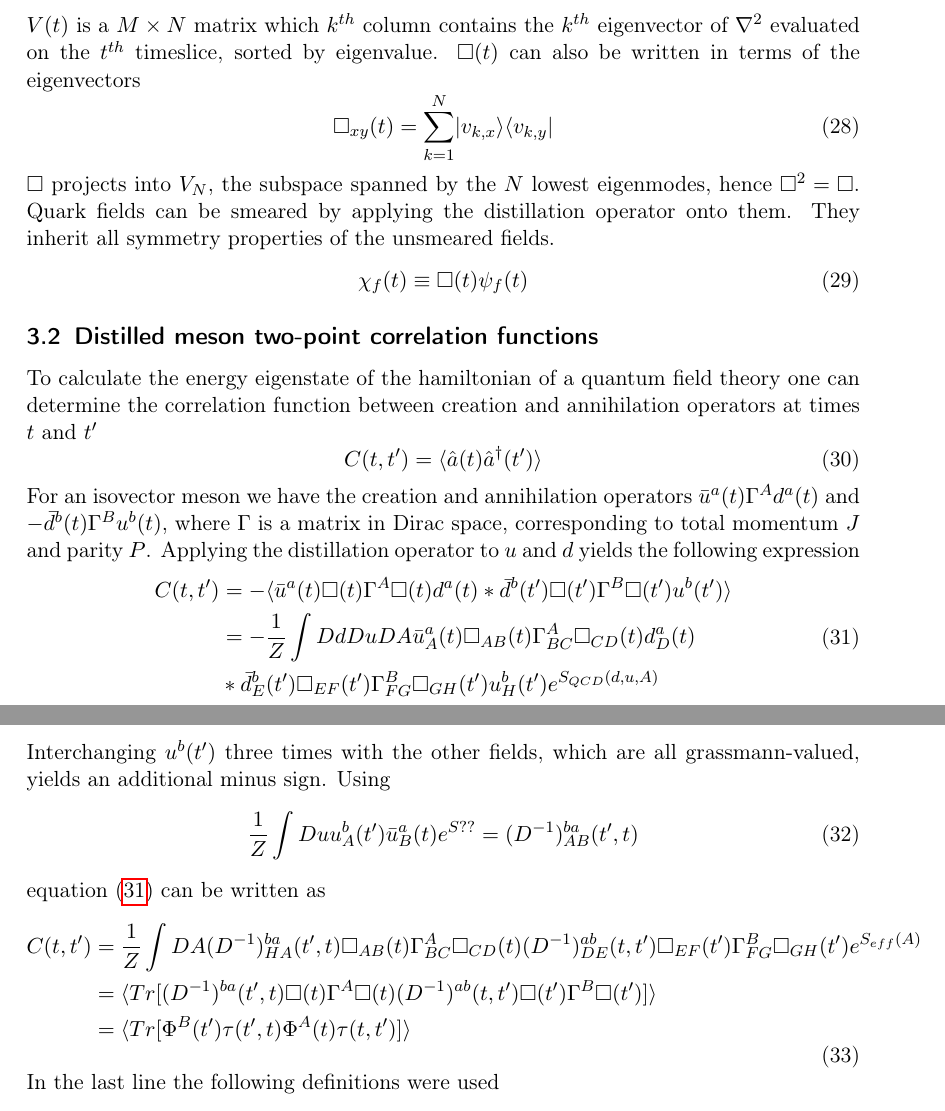
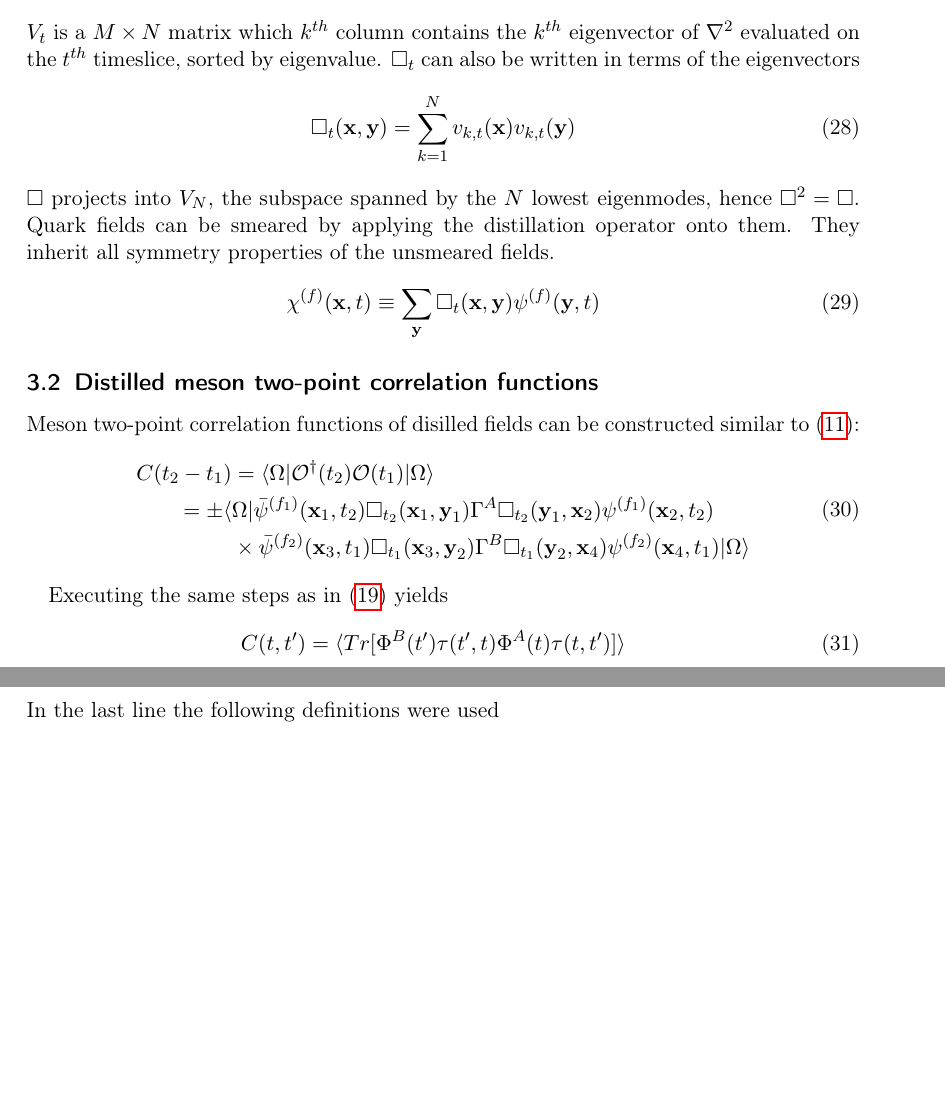
Before and after one commit to Larsg7/bachelor_thesis, a LaTeX document (main.tex, which reads sections/distillation.tex): two parts of pages 7 and 8 of 13, joined at a grey line, cut so that both start at the same text, the shorter picture padded with empty space. Compiled offline with pdfLaTeX.

Commit message:
rewrite of distilled meson correlation function

```diff
--- a/sections/distillation.tex
+++ b/sections/distillation.tex
@@ -43,40 +43,33 @@ The term distillation describes a quark-field smearing algorithm to compute hadr
     \end{equation}
     This motivates the definition of the distillation operator which is constructed by \cite{distillation_paper}:
     \begin{equation}
-        \Box(t) \equiv V(t)V^\dagger(t)
+        \Box_t \equiv V_tV_t^\dagger
     \end{equation}
-    $V(t)$ is a $M \times N$ matrix which $k^{th}$ column contains the $k^{th}$ eigenvector of $\nabla^2$ evaluated on the $t^{th}$ timeslice, sorted by eigenvalue. $\Box(t)$ can also be written in terms of the eigenvectors
+    $V_t$ is a $M \times N$ matrix which $k^{th}$ column contains the $k^{th}$ eigenvector of $\nabla^2$ evaluated on the $t^{th}$ timeslice, sorted by eigenvalue. $\Box_t$ can also be written in terms of the eigenvectors
     \begin{equation}
-        \Box_{xy}(t) = \sum^N_{k=1}\ket{v_{k,x}}\bra{v_{k,y}}
+        \Box_{t}(\textbf{x},\textbf{y}) = \sum^N_{k=1}v_{k,t}(\textbf{x})v_{k,t}(\textbf{y})
     \end{equation}
     $\Box$ projects into $V_N$, the subspace spanned by the $N$ lowest eigenmodes, hence $\Box^2 = \Box$. Quark fields can be smeared by applying the distillation operator onto them. They inherit all symmetry properties of the unsmeared fields.
     \begin{equation}
-        \chi_f(t) \equiv \Box(t) \psi_f(t)
+        \chi^{(f)}(\textbf{x},t) \equiv \sum_{\textbf{y}} \Box_t(\textbf{x},\textbf{y}) \psi^{(f)}(\textbf{y},t)
     \end{equation}
 
 \subsection{Distilled meson two-point correlation functions}
-    To calculate the energy eigenstate of the hamiltonian of a quantum field theory one can determine the correlation function between creation and annihilation operators at times $t$ and $t'$
+    Meson two-point correlation functions of disilled fields can be constructed similar to \mref{VEV}:
     \begin{equation}
-        C(t,t') = \langle \hat{a}(t) \hat{a}^\dagger(t')\rangle
-    \end{equation}
-    For an isovector meson we have the creation and annihilation operators $\bar{u}^a(t)\Gamma^Ad^a(t)$ and $-\bar{d}^b(t)\Gamma^Bu^b(t)$, where $\Gamma$ is a matrix in Dirac space, corresponding to total momentum $J$ and parity $P$.
-    Applying the distillation operator to $u$ and $d$ yields the following expression
-    \begin{equation}\label{distillation_correlation}
         \begin{aligned}
-            C(t,t') &= -\langle \bar{u}^a(t)\Box(t)\Gamma^A\Box(t)d^a(t) * \bar{d}^b(t')\Box(t')\Gamma^B\Box(t')u^b(t') \rangle\\
-            &= -\frac{1}{Z}\int Dd Du DA \bar{u}_A^a(t)\Box_{AB}(t)\Gamma_{BC}^A\Box_{CD}(t)d_D^a(t)\\ &* \bar{d}_E^b(t')\Box_{EF}(t')\Gamma_{FG}^B\Box_{GH}(t')u_H^b(t') e^{S_{QCD}(d,u,A)}
+            C(t_2 - t_1) &= \langle\Omega| \Operator^\dagger(t_2) \Operator(t_1)|\Omega\rangle\\
+            = \pm\langle&\Omega| \bar{\psi}^{(f_1)}(\textbf{x}_1,t_2)\Box_{t_2}(\textbf{x}_1,\textbf{y}_1)\Gamma^A
+            \Box_{t_2}(\textbf{y}_1,\textbf{x}_2)\psi^{(f_1)}(\textbf{x}_2,t_2)\\
+            &\times \bar{\psi}^{(f_2)}(\textbf{x}_3,t_1)\Box_{t_1}(\textbf{x}_3,\textbf{y}_2)\Gamma^B
+            \Box_{t_1}(\textbf{y}_2,\textbf{x}_4)\psi^{(f_2)}(\textbf{x}_4,t_1) |\Omega\rangle
         \end{aligned}
     \end{equation}
-    Interchanging $u^b(t')$ three times with the other fields, which are all grassmann-valued, yields an additional minus sign. Using
-    \begin{equation}
-        \frac{1}{Z}\int Du u_A^b(t')\bar{u}_B^a(t)e^{S??} = (D^{-1})_{AB}^{ba}(t',t)
-    \end{equation}
-    equation \mref{distillation_correlation} can be written as
+
+    Executing the same steps as in \mref{correlator_final} yields
     \begin{equation}
         \begin{aligned}
-            C(t,t') &= \frac{1}{Z}\int DA (D^{-1})_{HA}^{ba}(t',t) \Box_{AB}(t)\Gamma_{BC}^A\Box_{CD}(t) (D^{-1})_{DE}^{ab}(t,t') \Box_{EF}(t')\Gamma_{FG}^B\Box_{GH}(t') e^{S_{eff}(A)}\\
-            &= \langle Tr[(D^{-1})^{ba}(t',t) \Box(t)\Gamma^A\Box(t) (D^{-1})^{ab}(t,t') \Box(t')\Gamma^B\Box(t')] \rangle\\
-            &= \langle Tr[\Phi^B(t')\tau(t',t)\Phi^A(t)\tau(t,t')] \rangle
+            C(t,t') &= \langle Tr[\Phi^B(t')\tau(t',t)\Phi^A(t)\tau(t,t')] \rangle
         \end{aligned}
     \end{equation}
     In the last line the following definitions were used
```
Also changed, not shown: sections/mesons.tex (+17 -15 lines).
